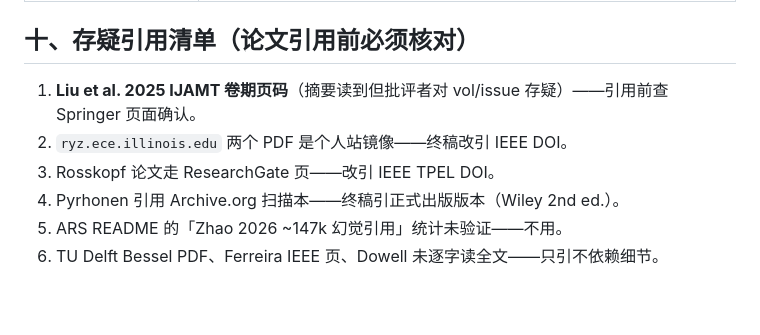
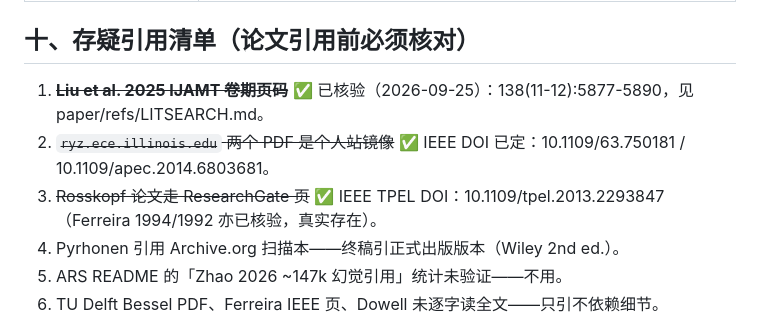
Before and after one commit to obtito/litz-braided-wire, a Markdown page: RESEARCH.md, the part around the change. Drawn GitHub-style; blank space fills up the shorter version.

```diff
--- a/RESEARCH.md
+++ b/RESEARCH.md
@@ -203,9 +203,9 @@ P̄ = (1/P)∫₀ᴾ P₂D(z)dz ≈ Σ_s w_s·P₂D(z_s)，每站自动给出：
 
 ## 十、存疑引用清单（论文引用前必须核对）
 
-1. **Liu et al. 2025 IJAMT 卷期页码**（摘要读到但批评者对 vol/issue 存疑）——引用前查 Springer 页面确认。
-2. `ryz.ece.illinois.edu` 两个 PDF 是个人站镜像——终稿改引 IEEE DOI。
-3. Rosskopf 论文走 ResearchGate 页——改引 IEEE TPEL DOI。
+1. ~~**Liu et al. 2025 IJAMT 卷期页码**~~ ✅ 已核验（2026-09-25）：138(11-12):5877-5890，见 paper/refs/LITSEARCH.md。
+2. ~~`ryz.ece.illinois.edu` 两个 PDF 是个人站镜像~~ ✅ IEEE DOI 已定：10.1109/63.750181 / 10.1109/apec.2014.6803681。
+3. ~~Rosskopf 论文走 ResearchGate 页~~ ✅ IEEE TPEL DOI：10.1109/tpel.2013.2293847（Ferreira 1994/1992 亦已核验，真实存在）。
 4. Pyrhonen 引用 Archive.org 扫描本——终稿引正式出版版本（Wiley 2nd ed.）。
 5. ARS README 的「Zhao 2026 ~147k 幻觉引用」统计未验证——不用。
 6. TU Delft Bessel PDF、Ferreira IEEE 页、Dowell 未逐字读全文——只引不依赖细节。
```
Also changed, not shown: findings.md (+2 -0 lines), paper/refs/LITSEARCH.md (added, +52 -0 lines), paper/figures/q1_fig1_contour.png, paper/figures/q1_fig2_jr.png, paper/figures/q1_fig4_sweep.png, paper/figures/q1_fig5_mesh.png, 8 other files.
